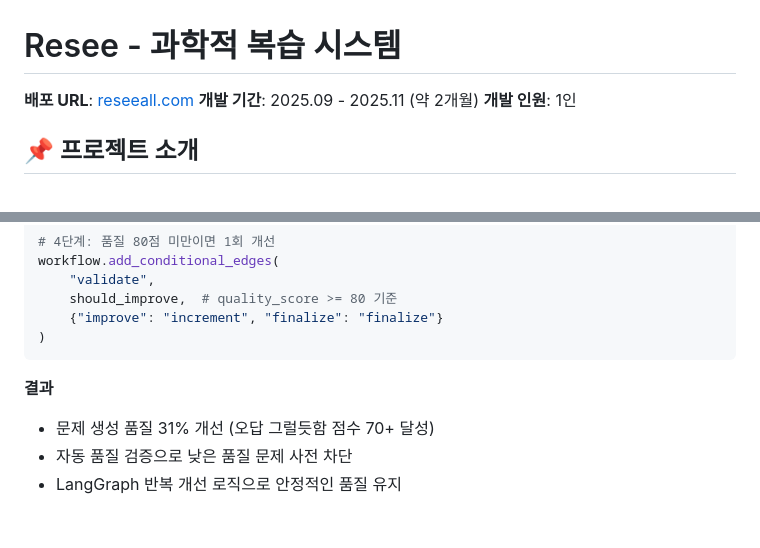
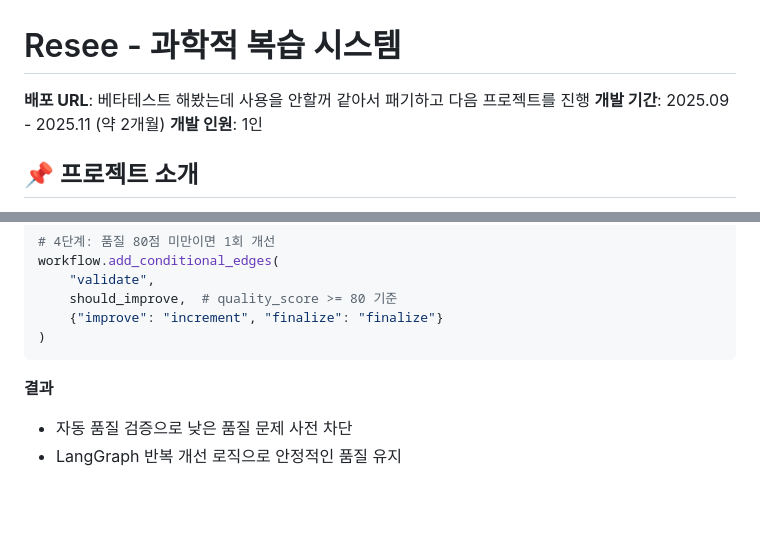
Before and after one commit to djgnfj-svg/Resee-project, a Markdown page: README.md, 2 parts joined by grey strips. Rendered like a GitHub page.

Commit message:
docs: Update README with project overview and technical details

````diff
--- a/README.md
+++ b/README.md
@@ -1,6 +1,6 @@
 # Resee - 과학적 복습 시스템
 
-**배포 URL**: [reseeall.com](https://reseeall.com) </br>
+**배포 URL**: 베타테스트 해봤는데 사용을 안할꺼 같아서 패기하고 다음 프로젝트를 진행 </br>
 **개발 기간**: 2025.09 - 2025.11 (약 2개월) </br>
 **개발 인원**: 1인
 <br/>
@@ -89,7 +88,6 @@ workflow.add_conditional_edges(
 ```
 
 **결과**
-- 문제 생성 품질 31% 개선 (오답 그럴듯함 점수 70+ 달성)
 - 자동 품질 검증으로 낮은 품질 문제 사전 차단
 - LangGraph 반복 개선 로직으로 안정적인 품질 유지
 
````
Also changed, not shown: other parts of README.md (+2 -3 lines).
